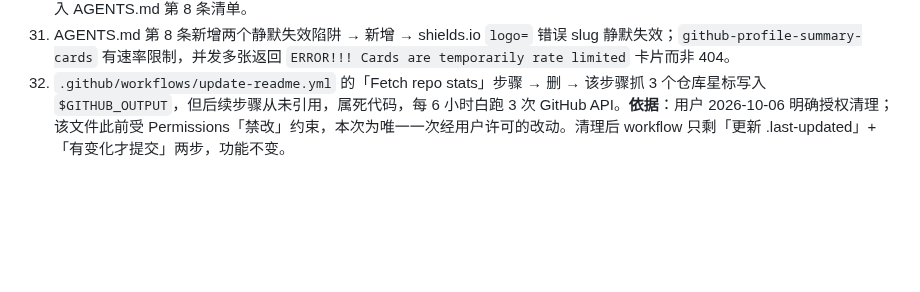
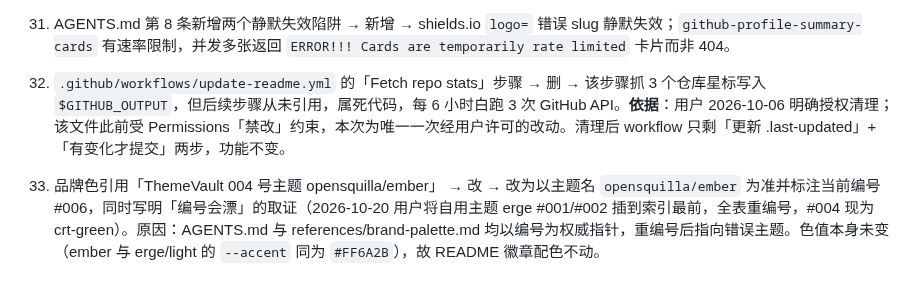
Before and after one commit to ErgeAIA/ErgeAIA, a Markdown page: references/decision-log.md, the part around the change. Drawn GitHub-style; blank space fills up the shorter version.

```diff
--- a/references/decision-log.md
+++ b/references/decision-log.md
@@ -62,3 +62,5 @@
     补测 skillicons：`qoder` / `codebuddy` / `deepseek` / `deepseekharness` / `harness` 五个 slug **全部未收录**（灰块），对照组 `rust` 正常。结论：该站收录范围是传统开发技术栈，AI 编程工具基本没有，「图标墙 + 文字徽章」混合结构是刻意设计而非漏改。已补入 AGENTS.md 第 8 条清单。
 31. AGENTS.md 第 8 条新增两个静默失效陷阱 → 新增 → shields.io `logo=` 错误 slug 静默失效；`github-profile-summary-cards` 有速率限制，并发多张返回 `ERROR!!! Cards are temporarily rate limited` 卡片而非 404。
 32. `.github/workflows/update-readme.yml` 的「Fetch repo stats」步骤 → 删 → 该步骤抓 3 个仓库星标写入 `$GITHUB_OUTPUT`，但后续步骤从未引用，属死代码，每 6 小时白跑 3 次 GitHub API。**依据**：用户 2026-10-06 明确授权清理；该文件此前受 Permissions「禁改」约束，本次为唯一一次经用户许可的改动。清理后 workflow 只剩「更新 .last-updated」+「有变化才提交」两步，功能不变。
+
+33. 品牌色引用「ThemeVault 004 号主题 opensquilla/ember」 → 改 → 改为以主题名 `opensquilla/ember` 为准并标注当前编号 #006，同时写明「编号会漂」的取证（2026-10-20 用户将自用主题 erge #001/#002 插到索引最前，全表重编号，#004 现为 crt-green）。原因：AGENTS.md 与 references/brand-palette.md 均以编号为权威指针，重编号后指向错误主题。色值本身未变（ember 与 erge/light 的 `--accent` 同为 `#FF6A2B`），故 README 徽章配色不动。
```
Also changed, not shown: AGENTS.md (+1 -1 lines), references/brand-palette.md (+3 -1 lines).
